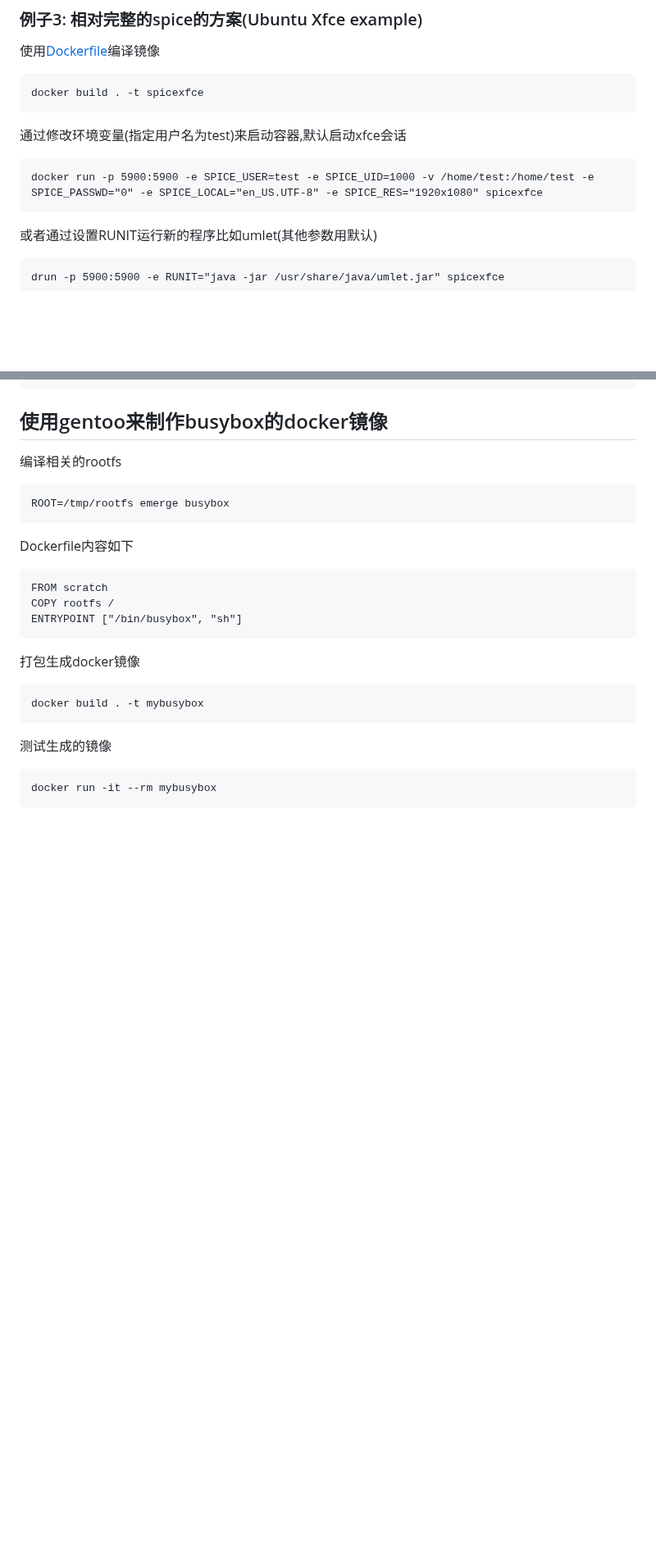
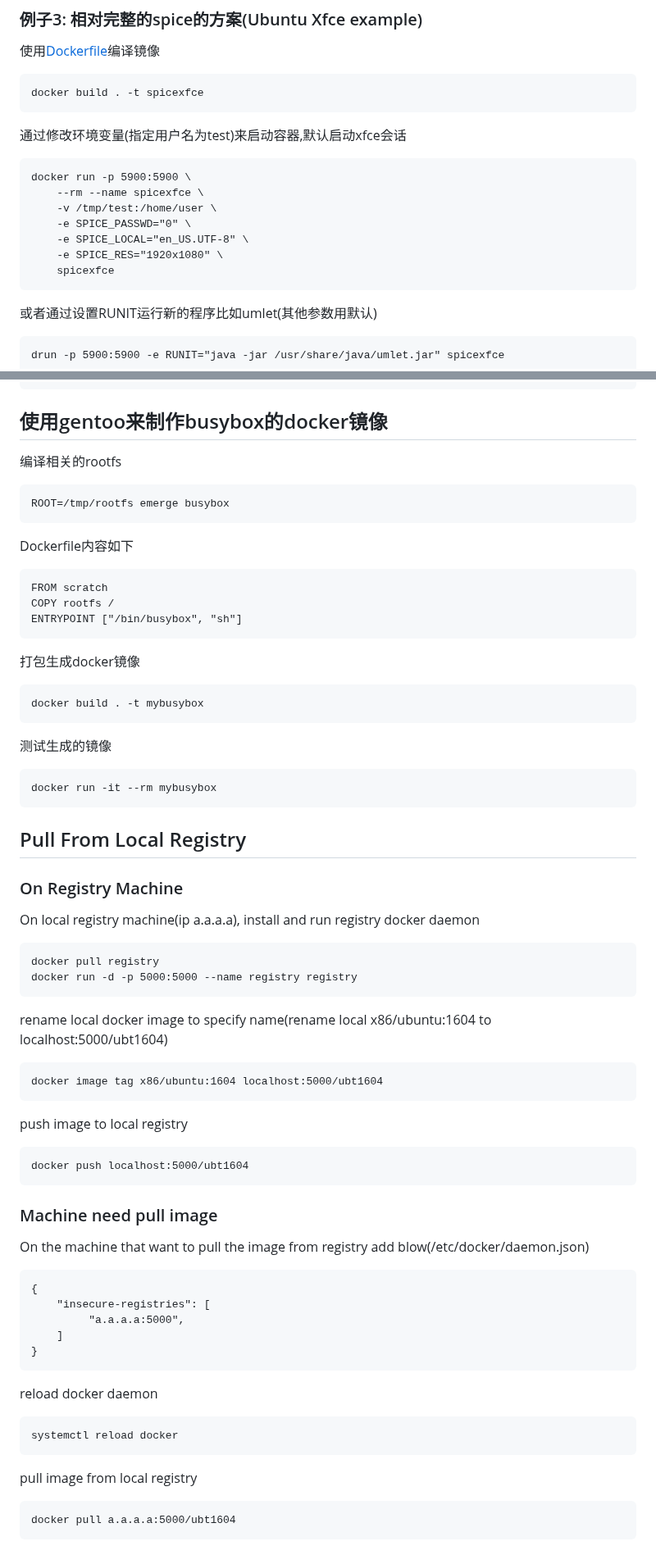
Before and after one commit to 54shady/mygentoo, a Markdown page: docker/README.md, 2 parts joined by grey strips. Shown at 82% size. GitHub-like rendering; blank space fills up the shorter version.

Commit message:
Deploy local docker registry

```diff
--- a/docker/README.md
+++ b/docker/README.md
@@ -293,7 +293,13 @@ OverlayFS中两个层lower和upper
 
 通过修改环境变量(指定用户名为test)来启动容器,默认启动xfce会话
 
-	docker run -p 5900:5900 -e SPICE_USER=test -e SPICE_UID=1000 -v /home/test:/home/test -e SPICE_PASSWD="0" -e SPICE_LOCAL="en_US.UTF-8" -e SPICE_RES="1920x1080" spicexfce
+	docker run -p 5900:5900 \
+		--rm --name spicexfce \
+		-v /tmp/test:/home/user \
+		-e SPICE_PASSWD="0" \
+		-e SPICE_LOCAL="en_US.UTF-8" \
+		-e SPICE_RES="1920x1080" \
+		spicexfce
 
 或者通过设置RUNIT运行新的程序比如umlet(其他参数用默认)
 
@@ -418,4 +424,39 @@ Dockerfile内容如下
 
 测试生成的镜像
 
-	docker run -it --rm mybusybox
+    docker run -it --rm mybusybox
+
+## Pull From Local Registry
+
+### On Registry Machine
+
+On local registry machine(ip a.a.a.a), install and run registry docker daemon
+
+	docker pull registry
+	docker run -d -p 5000:5000 --name registry registry
+
+rename local docker image to specify name(rename local x86/ubuntu:1604 to localhost:5000/ubt1604)
+
+	docker image tag x86/ubuntu:1604 localhost:5000/ubt1604
+
+push image to local registry
+
+	docker push localhost:5000/ubt1604
+
+### Machine need pull image
+
+On the machine that want to pull the image from registry add blow(/etc/docker/daemon.json)
+
+	{
+		"insecure-registries": [
+			 "a.a.a.a:5000",
+		]
+	}
+
+reload docker daemon
+
+	systemctl reload docker
+
+pull image from local registry
+
+	docker pull a.a.a.a:5000/ubt1604
```
Also changed, not shown: other parts of docker/README.md (+2 -2 lines).
